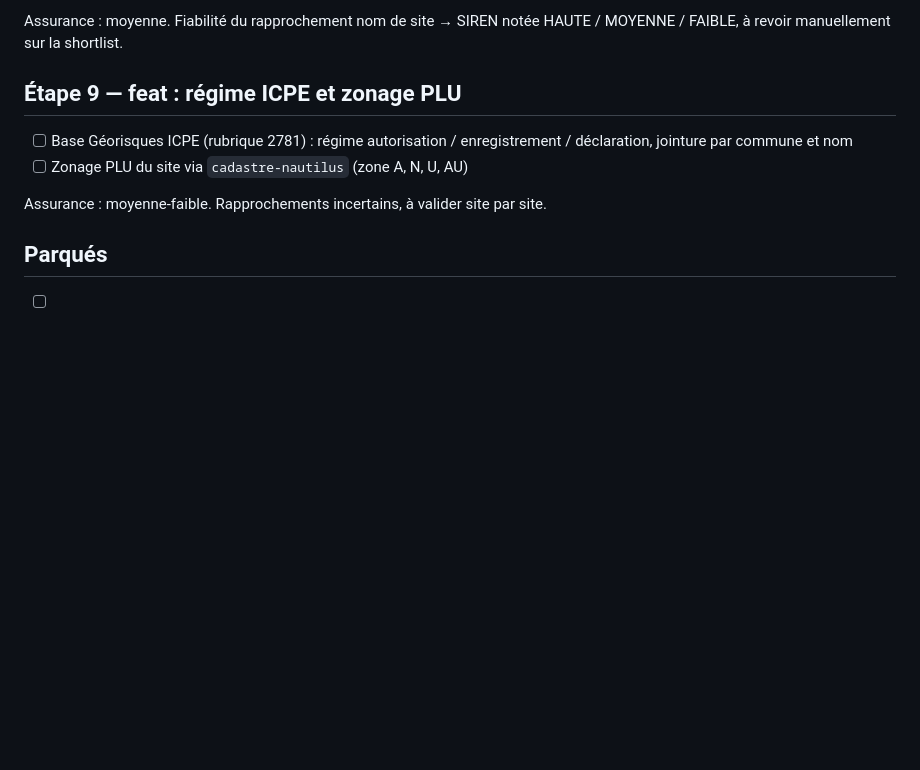
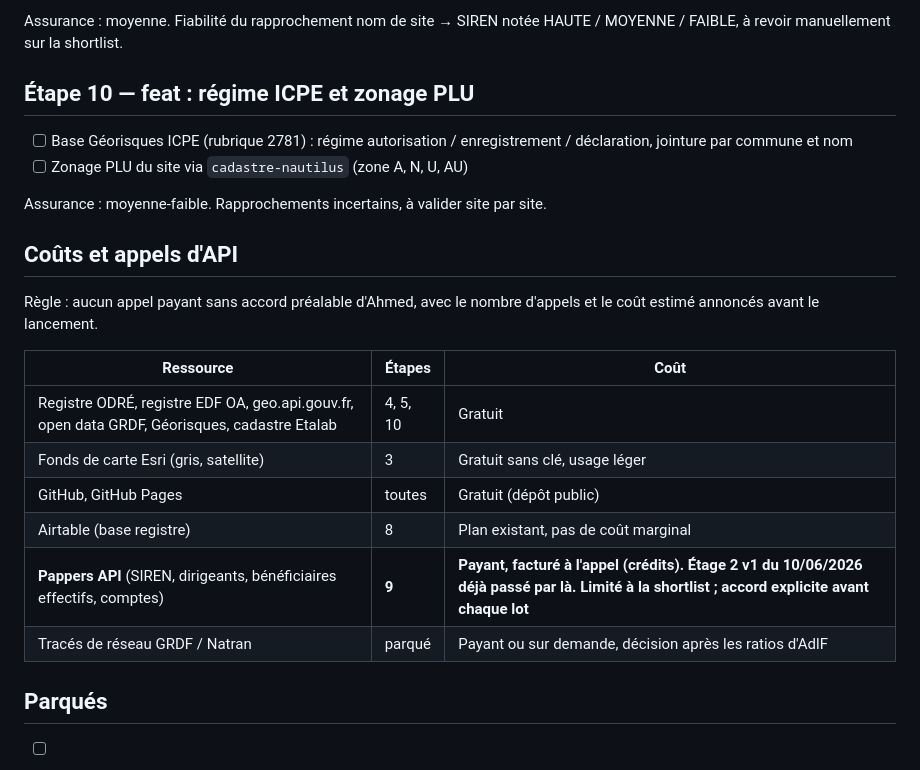
Before and after one commit to ahdgn/biomethane-france, a Markdown page: BACKLOG.md, the part around one of its changes. Drawn GitHub-style; blank space fills up the shorter version.

```diff
--- a/BACKLOG.md
+++ b/BACKLOG.md
@@ -118,13 +132,27 @@ création de la base (connecteur Airtable en écriture).
 Assurance : moyenne. Fiabilité du rapprochement nom de site → SIREN notée
 HAUTE / MOYENNE / FAIBLE, à revoir manuellement sur la shortlist.
 
-## Étape 9 — feat : régime ICPE et zonage PLU
+## Étape 10 — feat : régime ICPE et zonage PLU
 
 - [ ] Base Géorisques ICPE (rubrique 2781) : régime autorisation /
       enregistrement / déclaration, jointure par commune et nom
 - [ ] Zonage PLU du site via `cadastre-nautilus` (zone A, N, U, AU)
 
 Assurance : moyenne-faible. Rapprochements incertains, à valider site par site.
+
+## Coûts et appels d'API
+
+Règle : aucun appel payant sans accord préalable d'Ahmed, avec le nombre
+d'appels et le coût estimé annoncés avant le lancement.
+
+| Ressource | Étapes | Coût |
+|---|---|---|
+| Registre ODRÉ, registre EDF OA, geo.api.gouv.fr, open data GRDF, Géorisques, cadastre Etalab | 4, 5, 10 | Gratuit |
+| Fonds de carte Esri (gris, satellite) | 3 | Gratuit sans clé, usage léger |
+| GitHub, GitHub Pages | toutes | Gratuit (dépôt public) |
+| Airtable (base registre) | 8 | Plan existant, pas de coût marginal |
+| **Pappers API** (SIREN, dirigeants, bénéficiaires effectifs, comptes) | **9** | **Payant, facturé à l'appel (crédits). Étage 2 v1 du 10/06/2026 déjà passé par là. Limité à la shortlist ; accord explicite avant chaque lot** |
+| Tracés de réseau GRDF / Natran | parqué | Payant ou sur demande, décision après les ratios d'AdlF |
 
 ## Parqués
 
```
Also changed, not shown: other parts of BACKLOG.md (+20 -6 lines).
